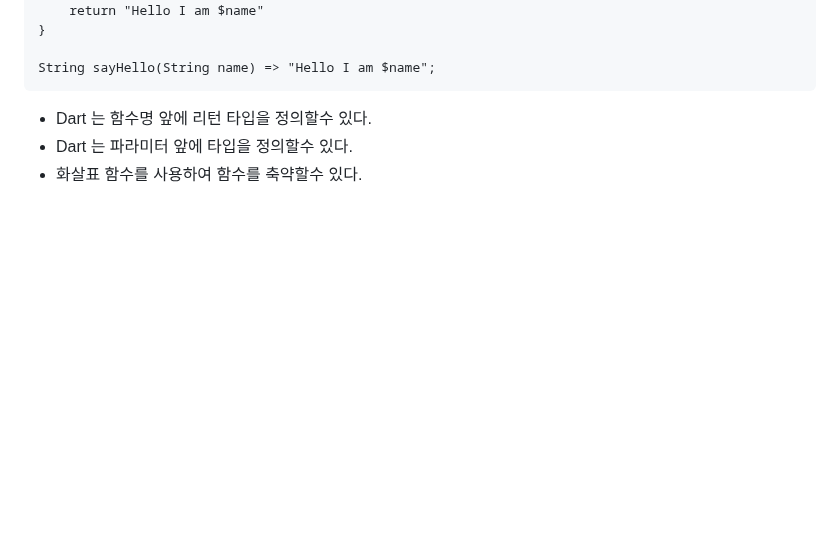
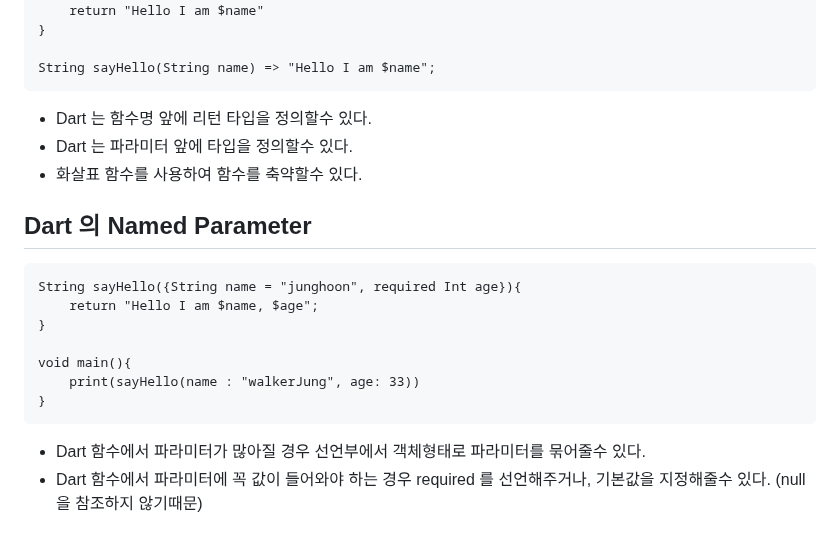
Before and after one commit to walkerJung/start-dart, a Markdown page: README.md, the part around the change. Rendered like a GitHub page; blank space fills up the shorter version.

Commit message:
docs: add readme

```diff
--- a/README.md
+++ b/README.md
@@ -92,3 +92,16 @@
 - Dart 는 함수명 앞에 리턴 타입을 정의할수 있다.
 - Dart 는 파라미터 앞에 타입을 정의할수 있다.
 - 화살표 함수를 사용하여 함수를 축약할수 있다.
+
+## Dart 의 Named Parameter
+
+    String sayHello({String name = "junghoon", required Int age}){
+        return "Hello I am $name, $age";
+    }
+
+    void main(){
+        print(sayHello(name : "walkerJung", age: 33))
+    }
+
+- Dart 함수에서 파라미터가 많아질 경우 선언부에서 객체형태로 파라미터를 묶어줄수 있다.
+- Dart 함수에서 파라미터에 꼭 값이 들어와야 하는 경우 required 를 선언해주거나, 기본값을 지정해줄수 있다. (null 을 참조하지 않기때문)
```
